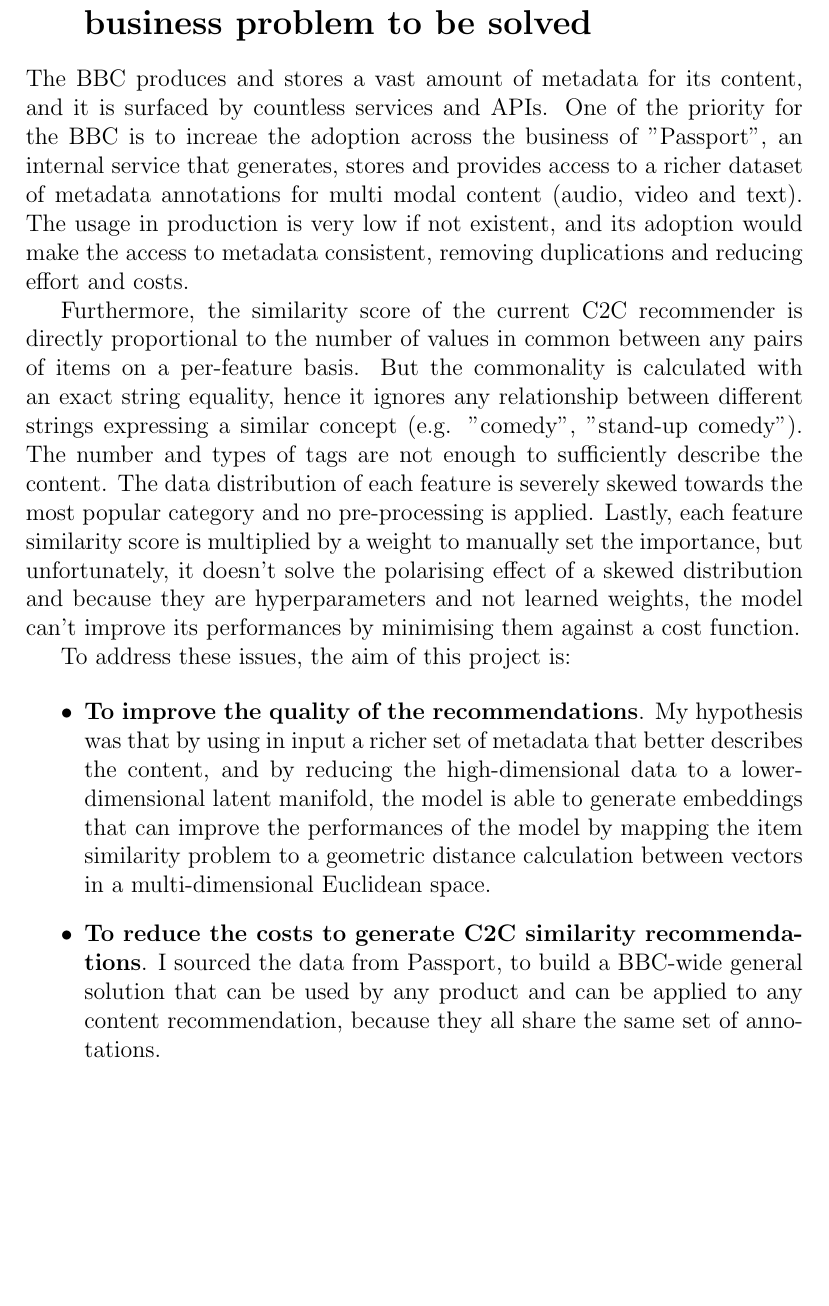
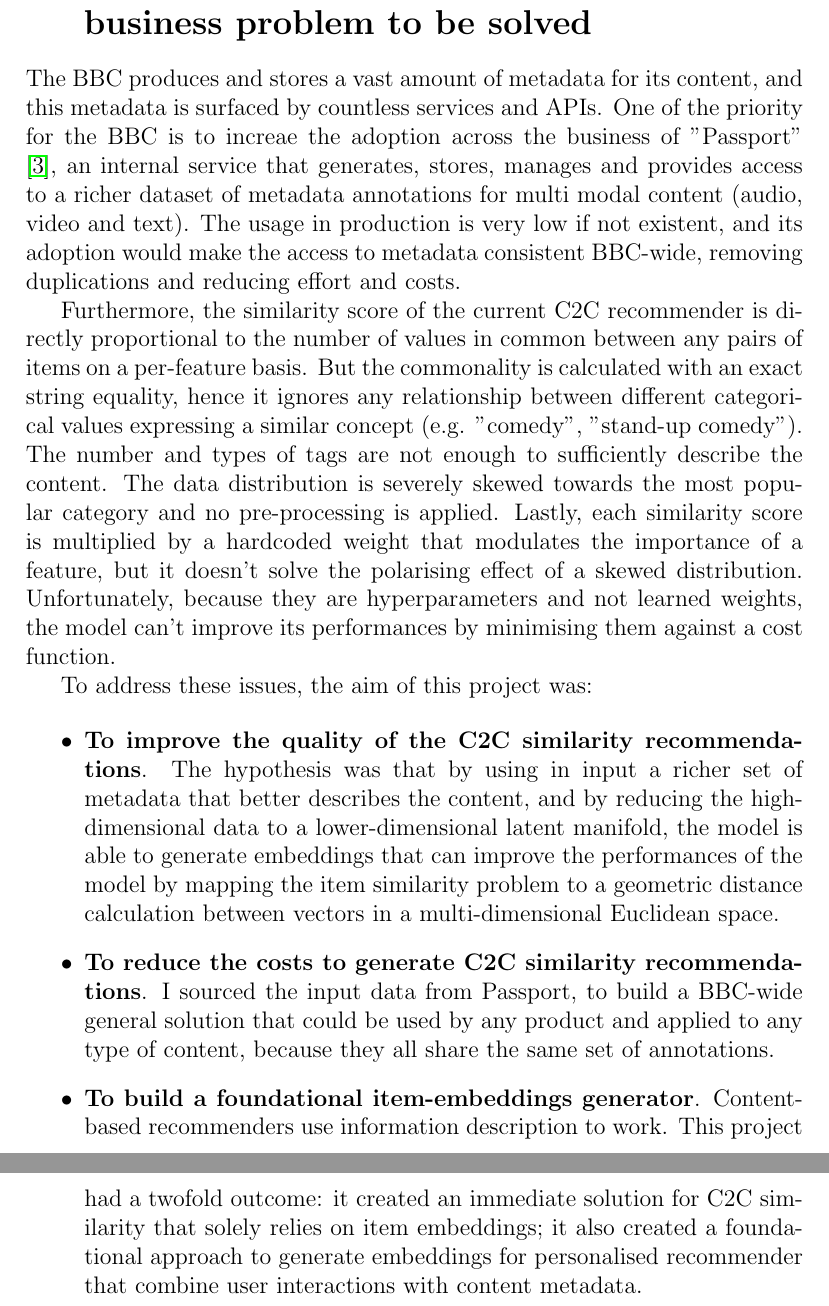
Before and after one commit to simonespa/apprenticeship-project-assessment, a LaTeX document (report/report.tex, which reads report/sections/outline_of_the_issue.tex): part of page 4 of 5 before the commit and two parts of pages 4 and 5 of 7 after it, the two joined at a grey line, cut so that both start at the same text, the shorter picture padded with empty space. Compiled offline with pdfLaTeX.

Commit message:
Update outline of the issue section

```diff
--- a/report/sections/outline_of_the_issue.tex
+++ b/report/sections/outline_of_the_issue.tex
@@ -4,29 +4,33 @@
 
 \section{Outline of the issue or opportunity and the business problem to be solved}
 
-The BBC produces and stores a vast amount of metadata for its content, and it is surfaced by countless services and APIs.
-One of the priority for the BBC is to increae the adoption across the business of "Passport", an internal service that generates,
-stores and provides access to a richer dataset of metadata annotations for multi modal content (audio, video and text).
-The usage in production is very low if not existent, and its adoption would make the access to metadata consistent,
+The BBC produces and stores a vast amount of metadata for its content, and this metadata is surfaced by countless services and APIs.
+One of the priority for the BBC is to increae the adoption across the business of "Passport" \cite{BbcPassportMetadata}, an internal service that generates,
+stores, manages and provides access to a richer dataset of metadata annotations for multi modal content (audio, video and text).
+The usage in production is very low if not existent, and its adoption would make the access to metadata consistent BBC-wide,
 removing duplications and reducing effort and costs.
 
 Furthermore, the similarity score of the current C2C recommender is directly proportional to the number of values in common between any pairs of items
 on a per-feature basis. But the commonality is calculated with an exact string equality, hence it ignores any relationship between different
-strings expressing a similar concept (e.g. "comedy", "stand-up comedy"). The number and types of tags are not enough to sufficiently
-describe the content. The data distribution of each feature
-is severely skewed towards the most popular category and no pre-processing is applied. Lastly, each feature similarity score
-is multiplied by a weight to manually set the importance, but unfortunately, it doesn't solve the polarising effect of a
-skewed distribution and because they are hyperparameters and not learned weights, the model can't improve
+categorical values expressing a similar concept (e.g. "comedy", "stand-up comedy"). The number and types of tags are not enough to sufficiently
+describe the content. The data distribution is severely skewed towards the most popular category and no pre-processing
+is applied. Lastly, each similarity score
+is multiplied by a hardcoded weight that modulates the importance of a feature, but it doesn't solve the polarising effect of a
+skewed distribution. Unfortunately, because they are hyperparameters and not learned weights, the model can't improve
 its performances by minimising them against a cost function.
 
-To address these issues, the aim of this project is:
+To address these issues, the aim of this project was:
 
 \begin{itemize}
-  \item \textbf{To improve the quality of the recommendations}. My hypothesis was that by using in input a richer set of metadata that
+  \item \textbf{To improve the quality of the C2C similarity recommendations}. The hypothesis was that by using in input a richer set of metadata that
   better describes the content, and by reducing the high-dimensional data to a lower-dimensional latent manifold,
   the model is able to generate embeddings that can improve the performances of the model by mapping the
   item similarity problem to a geometric distance calculation between vectors in a multi-dimensional Euclidean space.
-  \item \textbf{To reduce the costs to generate C2C similarity recommendations}. I sourced the
-  data from Passport, to build a BBC-wide general solution that can be used by any product and can be applied to any content recommendation,
+  \item \textbf{To reduce the costs to generate C2C similarity recommendations}. I sourced the input
+  data from Passport, to build a BBC-wide general solution that could be used by any product and applied to any type of content,
   because they all share the same set of annotations.
+  \item \textbf{To build a foundational item-embeddings generator}. Content-based recommenders
+  use information description to work. This project had a twofold outcome: it created an immediate solution for C2C similarity
+  that solely relies on item embeddings; it also created a foundational approach to generate embeddings for personalised recommender
+  that combine user interactions with content metadata.
 \end{itemize}
```
Also changed, not shown: report/refs.bib (+8 -0 lines), report/report.pdf.
